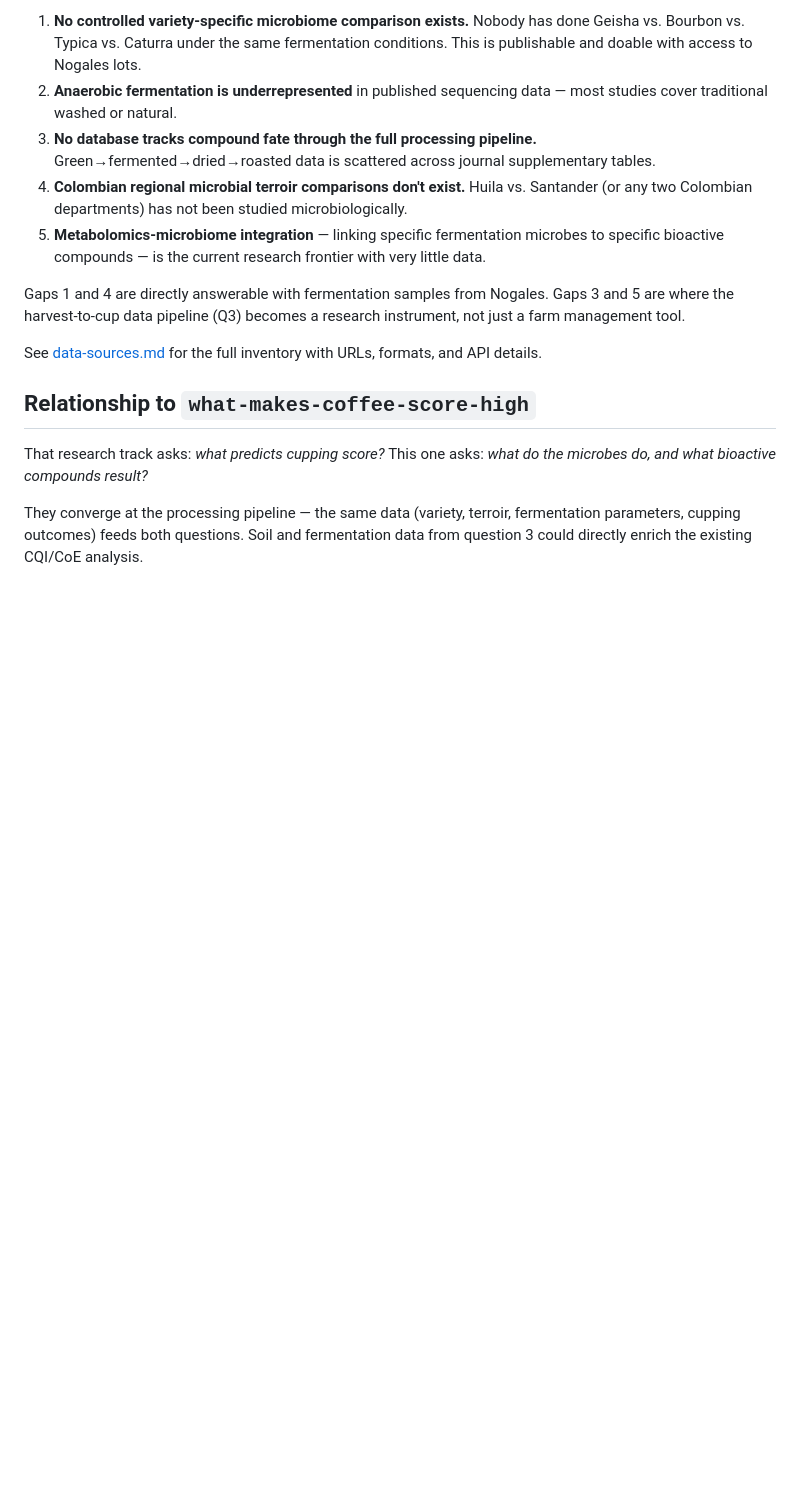
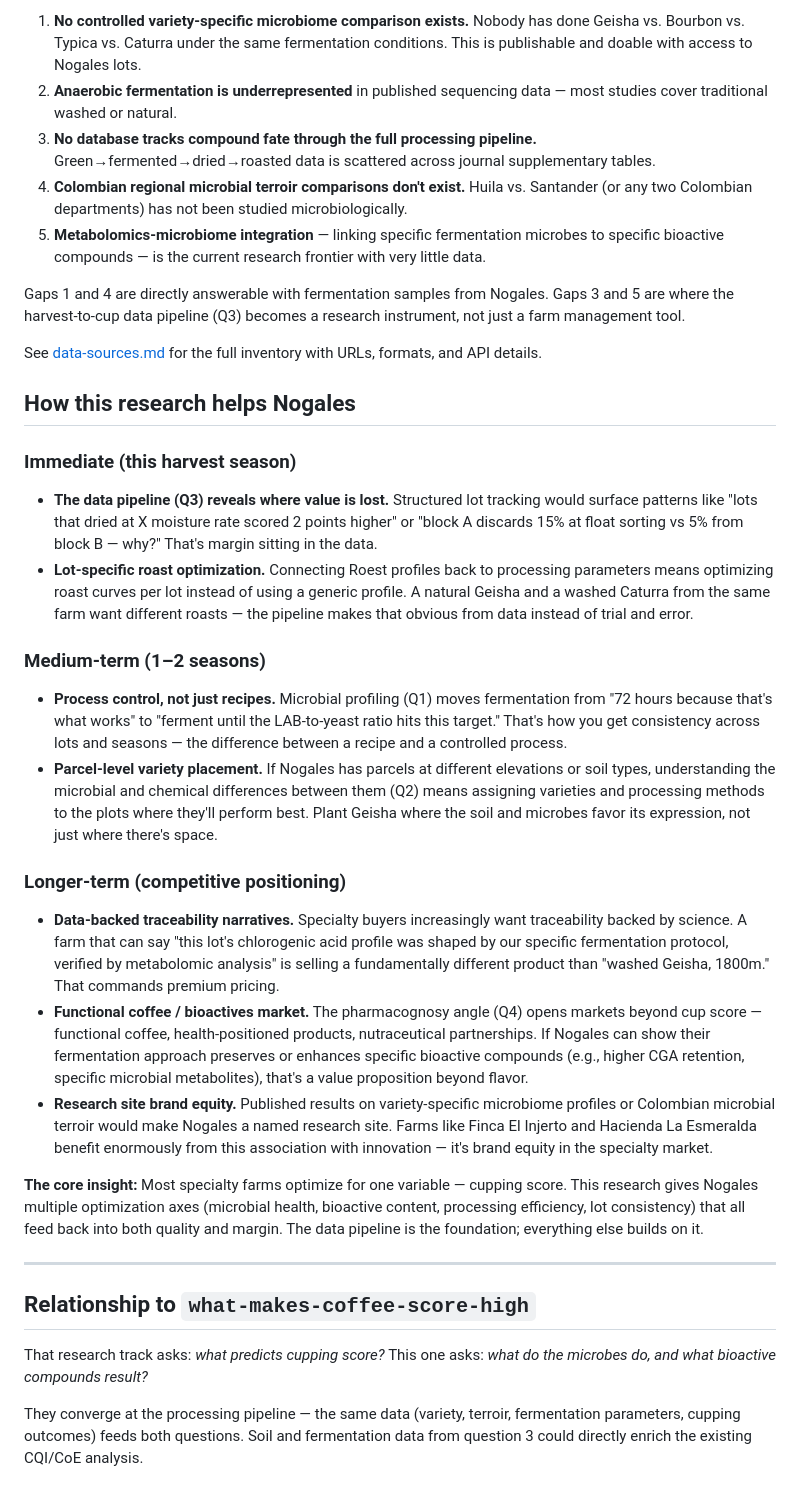
Before and after one commit to jsdrews/coffee-data, a Markdown page: docs/coffee-pharmacognosy/README.md, the part around the change. GitHub-like rendering; blank space fills up the shorter version.

Commit message:
Update pharmacognosy README with nogales specific help

```diff
--- a/docs/coffee-pharmacognosy/README.md
+++ b/docs/coffee-pharmacognosy/README.md
@@ -79,6 +79,28 @@ Gaps 1 and 4 are directly answerable with fermentation samples from Nogales. Gap
 
 See [data-sources.md](data-sources.md) for the full inventory with URLs, formats, and API details.
 
+## How this research helps Nogales
+
+### Immediate (this harvest season)
+
+- **The data pipeline (Q3) reveals where value is lost.** Structured lot tracking would surface patterns like "lots that dried at X moisture rate scored 2 points higher" or "block A discards 15% at float sorting vs 5% from block B — why?" That's margin sitting in the data.
+- **Lot-specific roast optimization.** Connecting Roest profiles back to processing parameters means optimizing roast curves per lot instead of using a generic profile. A natural Geisha and a washed Caturra from the same farm want different roasts — the pipeline makes that obvious from data instead of trial and error.
+
+### Medium-term (1–2 seasons)
+
+- **Process control, not just recipes.** Microbial profiling (Q1) moves fermentation from "72 hours because that's what works" to "ferment until the LAB-to-yeast ratio hits this target." That's how you get consistency across lots and seasons — the difference between a recipe and a controlled process.
+- **Parcel-level variety placement.** If Nogales has parcels at different elevations or soil types, understanding the microbial and chemical differences between them (Q2) means assigning varieties and processing methods to the plots where they'll perform best. Plant Geisha where the soil and microbes favor its expression, not just where there's space.
+
+### Longer-term (competitive positioning)
+
+- **Data-backed traceability narratives.** Specialty buyers increasingly want traceability backed by science. A farm that can say "this lot's chlorogenic acid profile was shaped by our specific fermentation protocol, verified by metabolomic analysis" is selling a fundamentally different product than "washed Geisha, 1800m." That commands premium pricing.
+- **Functional coffee / bioactives market.** The pharmacognosy angle (Q4) opens markets beyond cup score — functional coffee, health-positioned products, nutraceutical partnerships. If Nogales can show their fermentation approach preserves or enhances specific bioactive compounds (e.g., higher CGA retention, specific microbial metabolites), that's a value proposition beyond flavor.
+- **Research site brand equity.** Published results on variety-specific microbiome profiles or Colombian microbial terroir would make Nogales a named research site. Farms like Finca El Injerto and Hacienda La Esmeralda benefit enormously from this association with innovation — it's brand equity in the specialty market.
+
+**The core insight:** Most specialty farms optimize for one variable — cupping score. This research gives Nogales multiple optimization axes (microbial health, bioactive content, processing efficiency, lot consistency) that all feed back into both quality and margin. The data pipeline is the foundation; everything else builds on it.
+
+---
+
 ## Relationship to `what-makes-coffee-score-high`
 
 That research track asks: *what predicts cupping score?*
```
